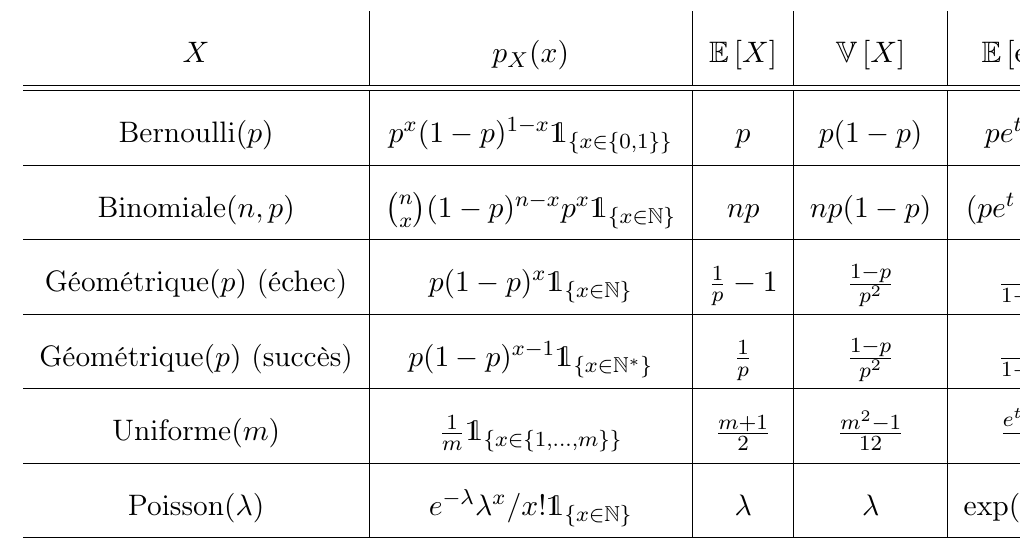
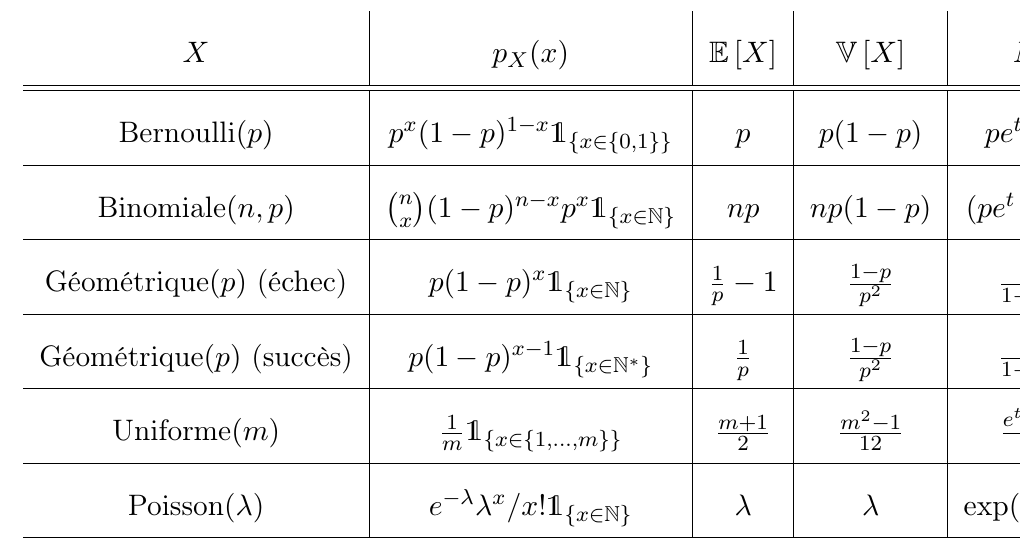
Before and after one commit to NewUser36/STT-2000_aide-memoire, a LaTeX document (main.tex, which reads lois.tex): part of page 4 of 4, cut so that both start at the same text. Compiled offline with pdfLaTeX.

Commit message:
mini update

```diff
--- a/lois.tex
+++ b/lois.tex
@@ -30,7 +30,7 @@
 		\resizebox{1.3\textwidth}{!}{%
 			\renewcommand{\arraystretch}{2}
 			\begin{tabular}{c|c|c|c|c}
-				$X$ & $p_X(x)$ & $\e{X}$ & $\var{X}$ & $\e{\exp(tX)}$  \\ \hline \hline
+				$X$ & $p_X(x)$ & $\e{X}$ & $\var{X}$ & $M_X(t)$  \\ \hline \hline
 				Bernoulli$(p)$ & $p^x(1-p)^{1-x}\indicator{x\in\{0,1\}}$ & $p$ & $p(1-p)$ & $pe^t + 1-p$ \\ \hline
 				Binomiale$(n,p)$ & ${n \choose x} (1-p)^{n-x} p^x \indicator{x \in \mathbb{N}}$ & $np$ & $np(1-p)$ & $(pe^t + 1-p)^n$ \\ \hline
 				Géométrique$(p)$ (échec) & $p(1-p)^{x} \indicator{x \in \mathbb{N}}$ & $\frac{1}{p}-1$ & $\frac{1-p}{p^2}$ & $\frac{p}{1-(1-p)e^t}$ \\ \hline
```
Also changed, not shown: main.pdf.
